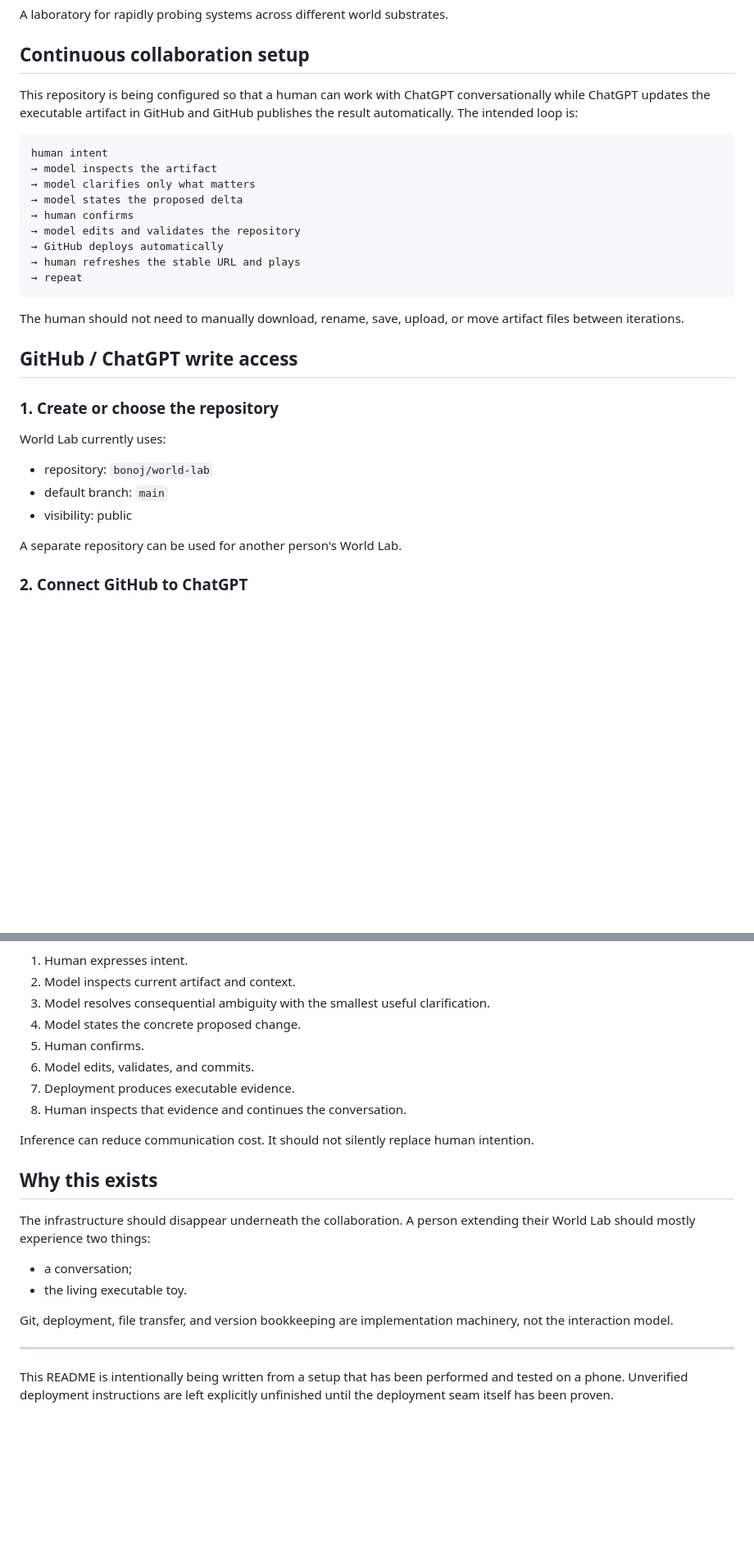
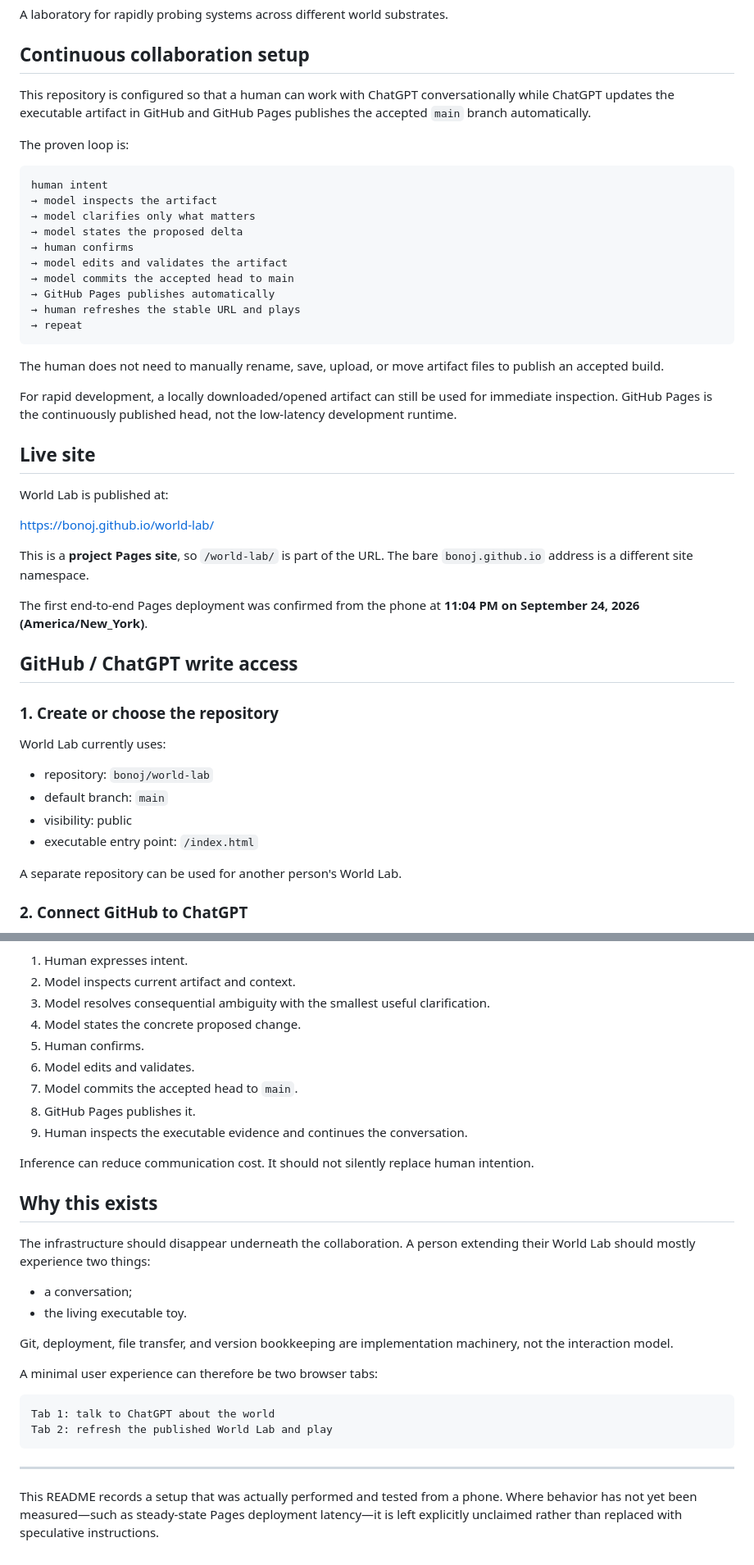
Before and after one commit to bonoj/world-lab, a Markdown page: README.md, 2 parts joined by grey strips. Shown at 82% size. Rendered like a GitHub page; blank space fills up the shorter version.

````diff
--- a/README.md
+++ b/README.md
@@ -4,7 +4,9 @@ A laboratory for rapidly probing systems across different world substrates.
 
 ## Continuous collaboration setup
 
-This repository is being configured so that a human can work with ChatGPT conversationally while ChatGPT updates the executable artifact in GitHub and GitHub publishes the result automatically. The intended loop is:
+This repository is configured so that a human can work with ChatGPT conversationally while ChatGPT updates the executable artifact in GitHub and GitHub Pages publishes the accepted `main` branch automatically.
+
+The proven loop is:
 
 ```text
 human intent
@@ -12,13 +14,26 @@ human intent
 → model clarifies only what matters
 → model states the proposed delta
 → human confirms
-→ model edits and validates the repository
-→ GitHub deploys automatically
+→ model edits and validates the artifact
+→ model commits the accepted head to main
+→ GitHub Pages publishes automatically
 → human refreshes the stable URL and plays
 → repeat
 ```
 
-The human should not need to manually download, rename, save, upload, or move artifact files between iterations.
+The human does not need to manually rename, save, upload, or move artifact files to publish an accepted build.
+
+For rapid development, a locally downloaded/opened artifact can still be used for immediate inspection. GitHub Pages is the continuously published head, not the low-latency development runtime.
+
+## Live site
+
+World Lab is published at:
+
+https://bonoj.github.io/world-lab/
+
+This is a **project Pages site**, so `/world-lab/` is part of the URL. The bare `bonoj.github.io` address is a different site namespace.
+
+The first end-to-end Pages deployment was confirmed from the phone at **11:04 PM on September 24, 2026 (America/New_York)**.
 
 ## GitHub / ChatGPT write access
 
@@ -29,6 +44,7 @@ World Lab currently uses:
 - repository: `bonoj/world-lab`
 - default branch: `main`
 - visibility: public
+- executable entry point: `/index.html`
 
 A separate repository can be used for another person's World Lab.
 
@@ -122,9 +183,10 @@ The working interaction remains:
 3. Model resolves consequential ambiguity with the smallest useful clarification.
 4. Model states the concrete proposed change.
 5. Human confirms.
-6. Model edits, validates, and commits.
-7. Deployment produces executable evidence.
-8. Human inspects that evidence and continues the conversation.
+6. Model edits and validates.
+7. Model commits the accepted head to `main`.
+8. GitHub Pages publishes it.
+9. Human inspects the executable evidence and continues the conversation.
 
 Inference can reduce communication cost. It should not silently replace human intention.
 
@@ -137,6 +199,13 @@ The infrastructure should disappear underneath the collaboration. A person exten
 
 Git, deployment, file transfer, and version bookkeeping are implementation machinery, not the interaction model.
 
+A minimal user experience can therefore be two browser tabs:
+
+```text
+Tab 1: talk to ChatGPT about the world
+Tab 2: refresh the published World Lab and play
+```
+
 ---
 
-This README is intentionally being written from a setup that has been performed and tested on a phone. Unverified deployment instructions are left explicitly unfinished until the deployment seam itself has been proven.
+This README records a setup that was actually performed and tested from a phone. Where behavior has not yet been measured—such as steady-state Pages deployment latency—it is left explicitly unclaimed rather than replaced with speculative instructions.
````
Also changed, not shown: other parts of README.md (+54 -9 lines).
